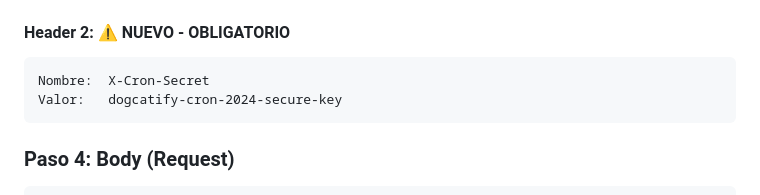
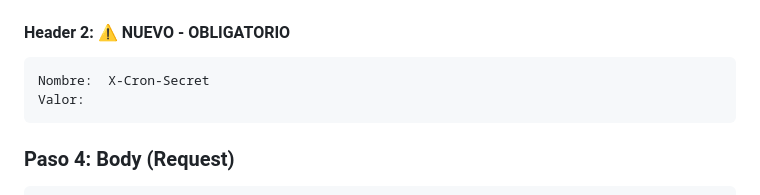
Before and after one commit to itayalasas/dogcatify-importado, a Markdown page: CONFIGURACION_CRON_JOB_ORG_ACTUALIZADA.md, the part around the change. Drawn GitHub-style.

````diff
--- a/CONFIGURACION_CRON_JOB_ORG_ACTUALIZADA.md
+++ b/CONFIGURACION_CRON_JOB_ORG_ACTUALIZADA.md
@@ -46,7 +46,7 @@ Valor:   application/json
 #### Header 2: ⚠️ **NUEVO - OBLIGATORIO**
 ```
 Nombre:  X-Cron-Secret
-Valor:   dogcatify-cron-2024-secure-key
+Valor:
 ```
 
 ### Paso 4: Body (Request)
````
